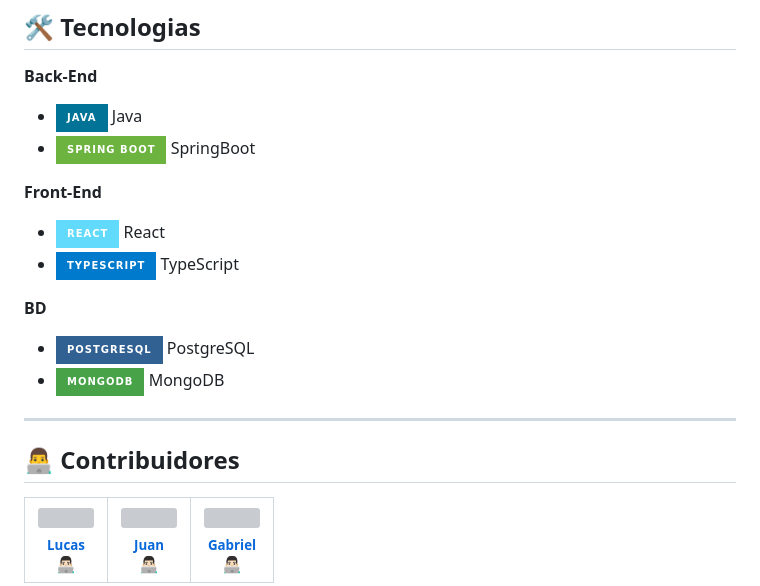
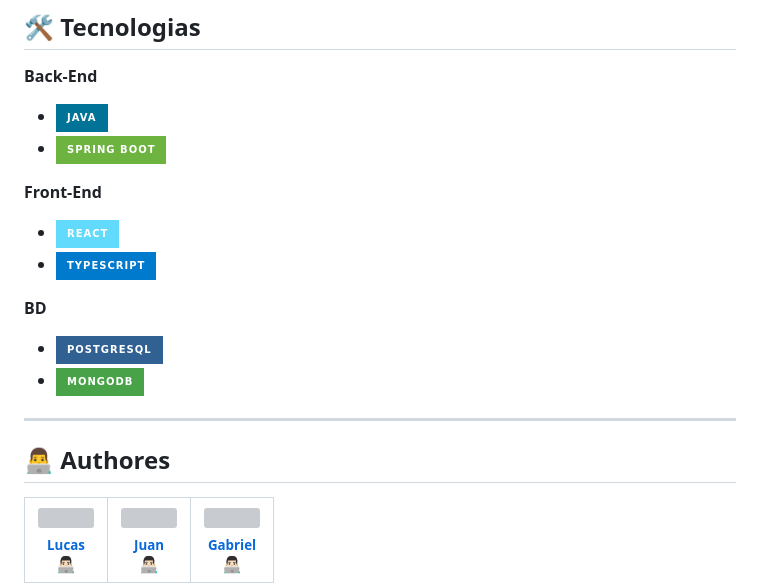
Before and after one commit to lucas0headshot/GS-SENAC_backend, a Markdown page: README.md, the part around one of its changes. GitHub-like rendering; badges without logos; grey boxes are pictures that could not be loaded.

Commit message:
docs: upd README
Remover nomes tecnologias & renomear seção "Contribuidores" -> "Autores"

```diff
--- a/README.md
+++ b/README.md
@@ -45,20 +45,20 @@
 ## 🛠 Tecnologias
 
 **Back-End**
-- [![Java](https://img.shields.io/badge/Java-007396?style=for-the-badge&logo=java&logoColor=white)](https://www.java.com/) Java
-- [![SpringBoot](https://img.shields.io/badge/Spring_Boot-6DB33F?style=for-the-badge&logo=spring&logoColor=white)](https://spring.io/projects/spring-boot) SpringBoot
+- [![Java](https://img.shields.io/badge/Java-007396?style=for-the-badge&logo=java&logoColor=white)](https://www.java.com/)
+- [![SpringBoot](https://img.shields.io/badge/Spring_Boot-6DB33F?style=for-the-badge&logo=spring&logoColor=white)](https://spring.io/projects/spring-boot)
 
 **Front-End**
-- [![React](https://img.shields.io/badge/React-61DAFB?style=for-the-badge&logo=react&logoColor=white)](https://reactjs.org/) React
-- [![TypeScript](https://img.shields.io/badge/TypeScript-007ACC?style=for-the-badge&logo=typescript&logoColor=white)](https://www.typescriptlang.org/) TypeScript
+- [![React](https://img.shields.io/badge/React-61DAFB?style=for-the-badge&logo=react&logoColor=white)](https://reactjs.org/)
+- [![TypeScript](https://img.shields.io/badge/TypeScript-007ACC?style=for-the-badge&logo=typescript&logoColor=white)](https://www.typescriptlang.org/)
 
 **BD**
-- [![PostgreSQL](https://img.shields.io/badge/PostgreSQL-316192?style=for-the-badge&logo=postgresql&logoColor=white)](https://www.postgresql.org/) PostgreSQL
-- [![MongoDB](https://img.shields.io/badge/MongoDB-47A248?style=for-the-badge&logo=mongodb&logoColor=white)](https://www.mongodb.com/) MongoDB
+- [![PostgreSQL](https://img.shields.io/badge/PostgreSQL-316192?style=for-the-badge&logo=postgresql&logoColor=white)](https://www.postgresql.org/)
+- [![MongoDB](https://img.shields.io/badge/MongoDB-47A248?style=for-the-badge&logo=mongodb&logoColor=white)](https://www.mongodb.com/)
 
 ---
 
-## 👨‍💻 Contribuidores
+## 👨‍💻 Authores
 
 <table>
   <tr>
```
Also changed, not shown: other parts of README.md (+1 -1 lines).
